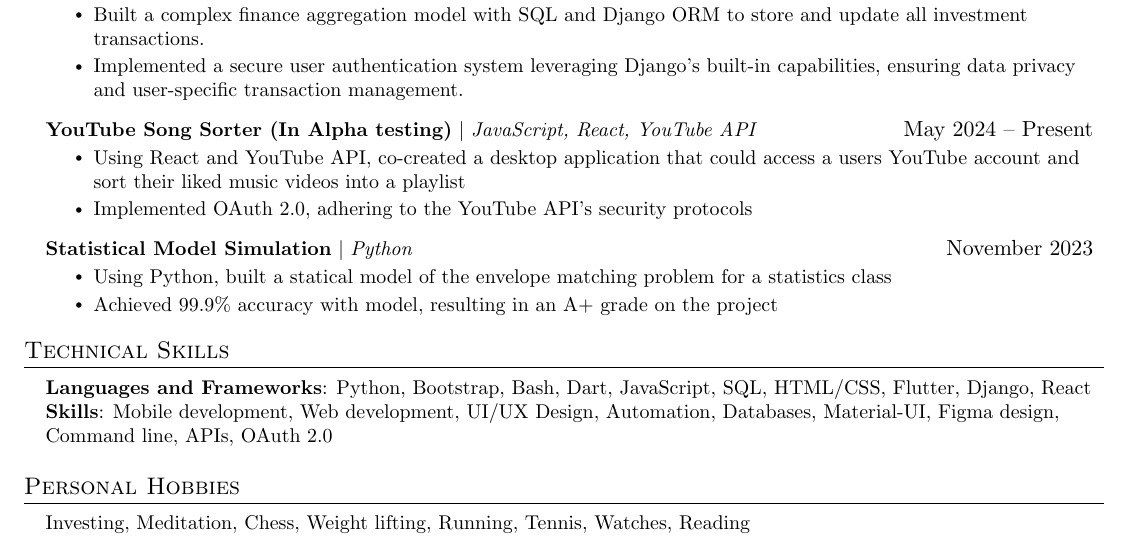
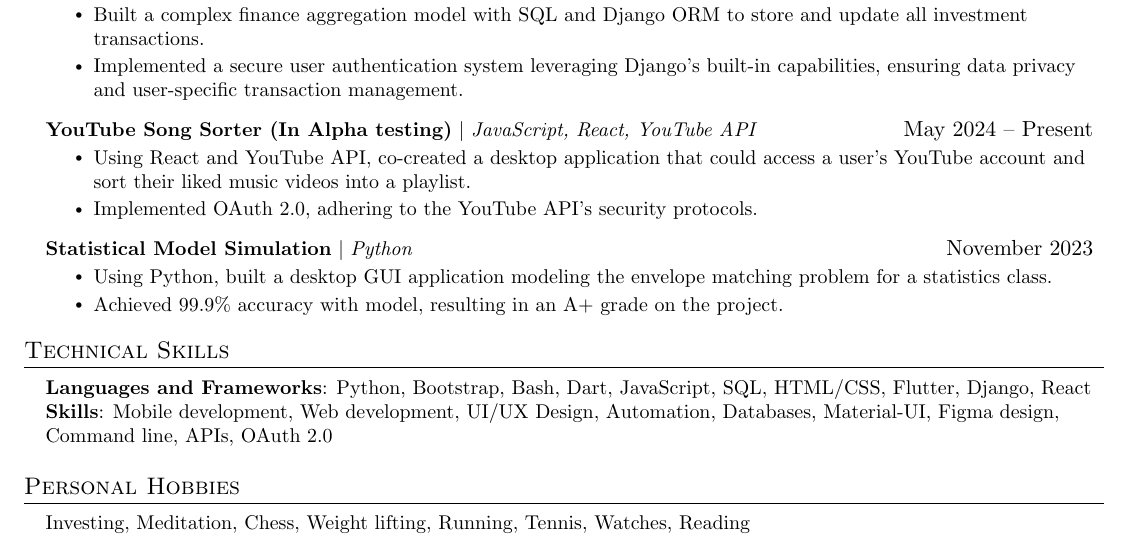
Before and after one commit to bmajkut9/cs_resume, a LaTeX CV (resume.tex): part of the page, cut so that both start at the same text. Compiled offline with pdfLaTeX.

Commit message:
6/12 - Made some resume formatting fixes

```diff
--- a/resume.tex
+++ b/resume.tex
@@ -179,15 +179,15 @@
       \resumeProjectHeading
           {\textbf{YouTube Song Sorter (In Alpha testing)} $|$ \emph{JavaScript, React, YouTube API}}{May 2024 -- Present}
           \resumeItemListStart
-            \resumeItem{Using React and YouTube API, co-created a desktop application that could access a users YouTube account and sort their liked music videos into a playlist}
-            \resumeItem{Implemented OAuth 2.0, adhering to the YouTube API's security protocols}
+            \resumeItem{Using React and YouTube API, co-created a desktop application that could access a user's YouTube account and sort their liked music videos into a playlist.}
+            \resumeItem{Implemented OAuth 2.0, adhering to the YouTube API's security protocols.}
           \resumeItemListEnd
 
       \resumeProjectHeading
           {\textbf{Statistical Model Simulation} $|$ \emph{Python}}{November 2023}
           \resumeItemListStart
-            \resumeItem{Using Python, built a statical model of the envelope matching problem for a statistics class}
-            \resumeItem{Achieved 99.9\% accuracy with model, resulting in an A+ grade on the project}
+            \resumeItem{Using Python, built a desktop GUI application modeling the envelope matching problem for a statistics class.}
+            \resumeItem{Achieved 99.9\% accuracy with model, resulting in an A+ grade on the project.}
           \resumeItemListEnd
 
     \resumeSubHeadingListEnd
```
Also changed, not shown: resume.pdf, 3 other files.
